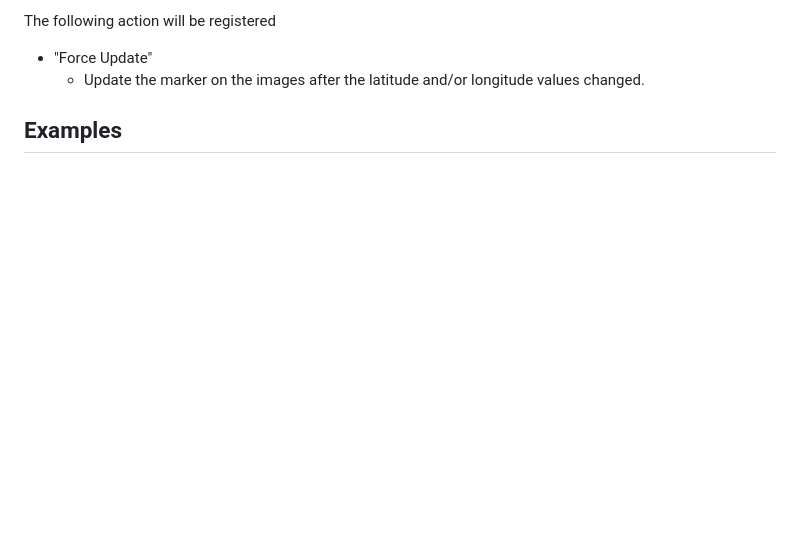
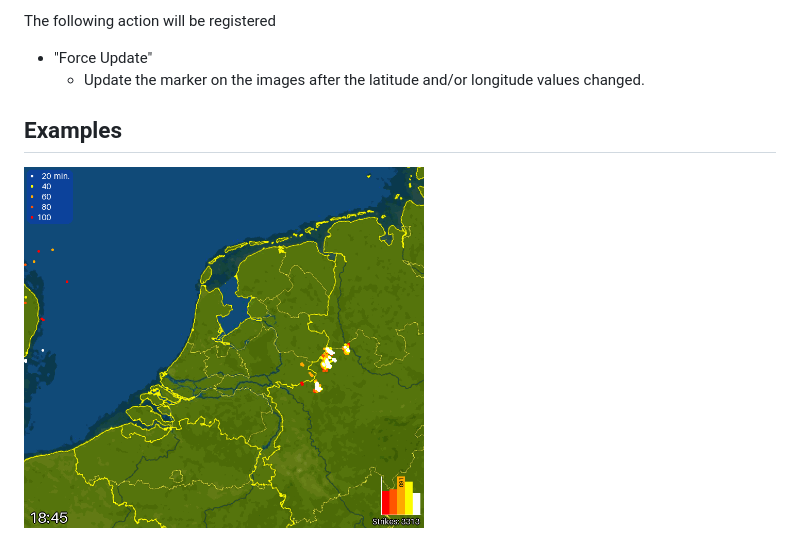
Before and after one commit to MarcoGos/blitzortung_image, a Markdown page: README.md, the part around the change. Rendered like a GitHub page; pictures changed too: assets/example.jpg (added); blank space fills up the shorter version.

```diff
--- a/README.md
+++ b/README.md
@@ -52,6 +52,8 @@ The following action will be registered
 
 ## Examples
 
+<img src="assets/example.jpg" alt="drawing" width="400"/>
+
 [commits-shield]: https://img.shields.io/github/commit-activity/y/MarcoGos/blitzortung_image.svg?style=for-the-badge
 [commits]: https://github.com/MarcoGos/blitzortung_image/commits/main
 [forum-shield]: https://img.shields.io/badge/community-forum-brightgreen.svg?style=for-the-badge
```
